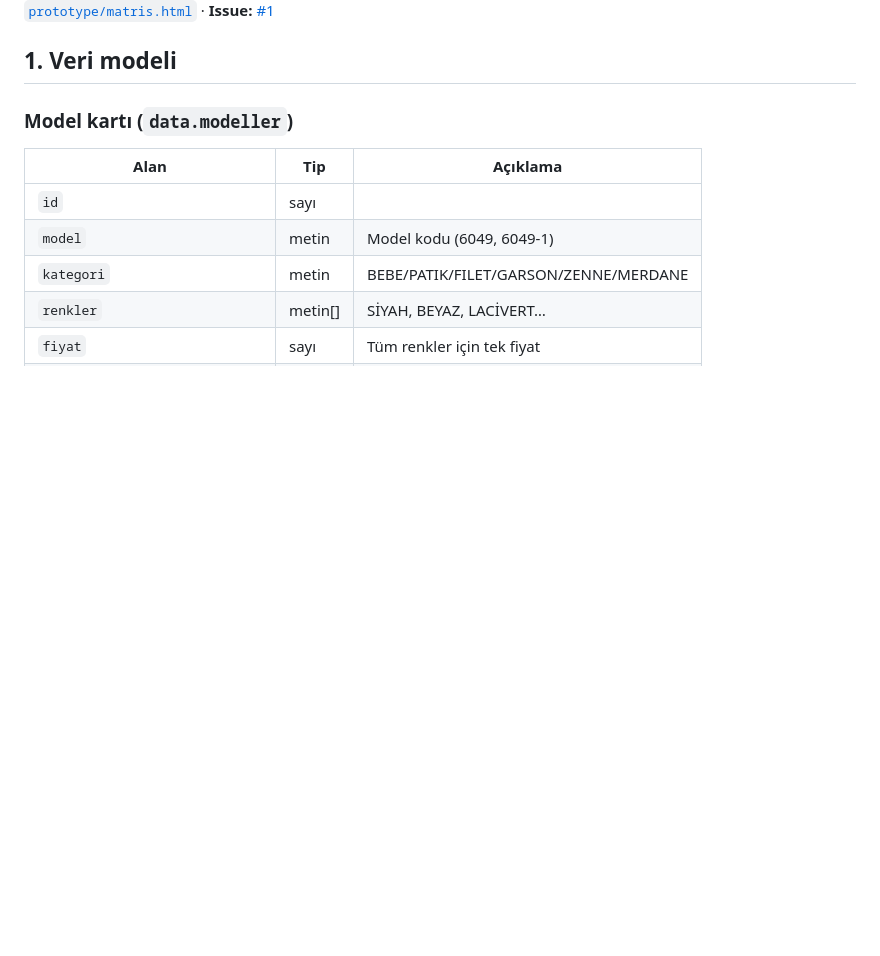
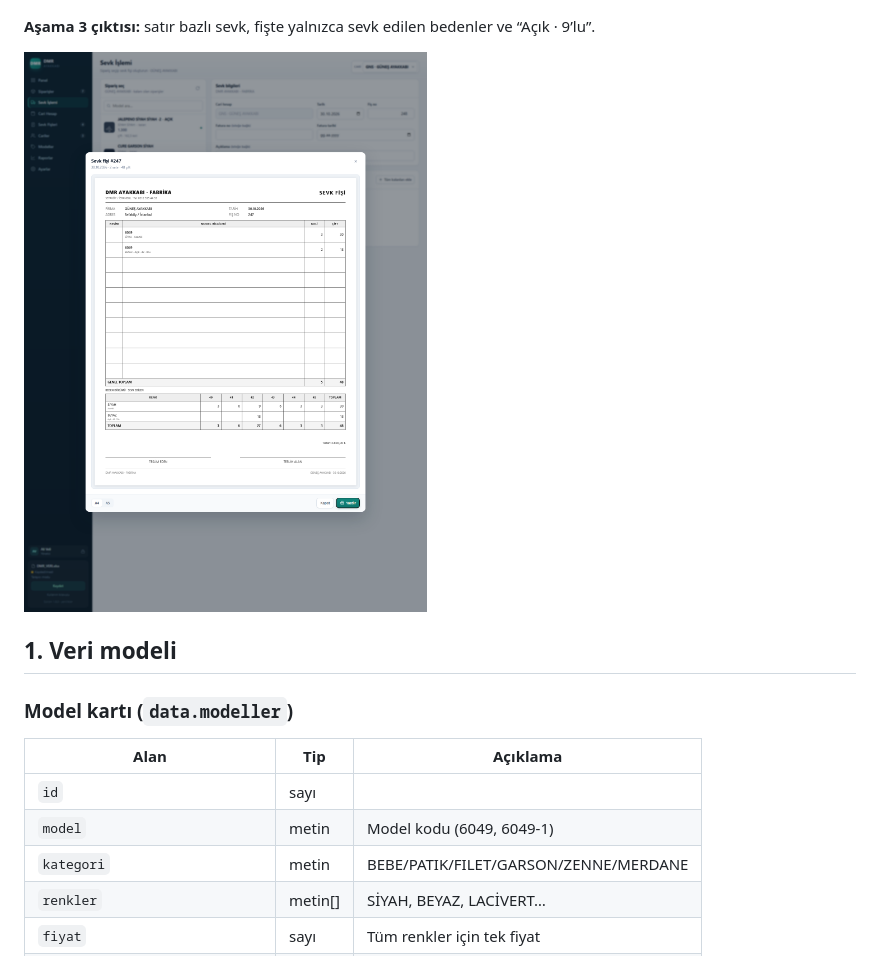
Before and after one commit to msdemir79/dmr-sevk, a Markdown page: docs/matris-uretim-plani.md, the part around one of its changes. Rendered like a GitHub page; pictures changed too: docs/asama3-fis.png (added); blank space fills up the shorter version.

```diff
--- a/docs/matris-uretim-plani.md
+++ b/docs/matris-uretim-plani.md
@@ -4,5 +4,9 @@
 **Hedef sürüm:** v2.0.0 (veri şeması değişiyor).
 **Prototip:** [`prototype/matris.html`](../prototype/matris.html) · **Issue:** [#1](https://github.com/msdemir79/dmr-sevk/issues/1)
+
+**Aşama 3 çıktısı:** satır bazlı sevk, fişte yalnızca sevk edilen bedenler ve “Açık · 9’lu”.
+
+![Sevk fişi — renk/beden dökümü](asama3-fis.png)
 
 ## 1. Veri modeli
 
```
Also changed, not shown: other parts of docs/matris-uretim-plani.md (+1 -1 lines), ROADMAP.md (+4 -3 lines), 6 other files.
